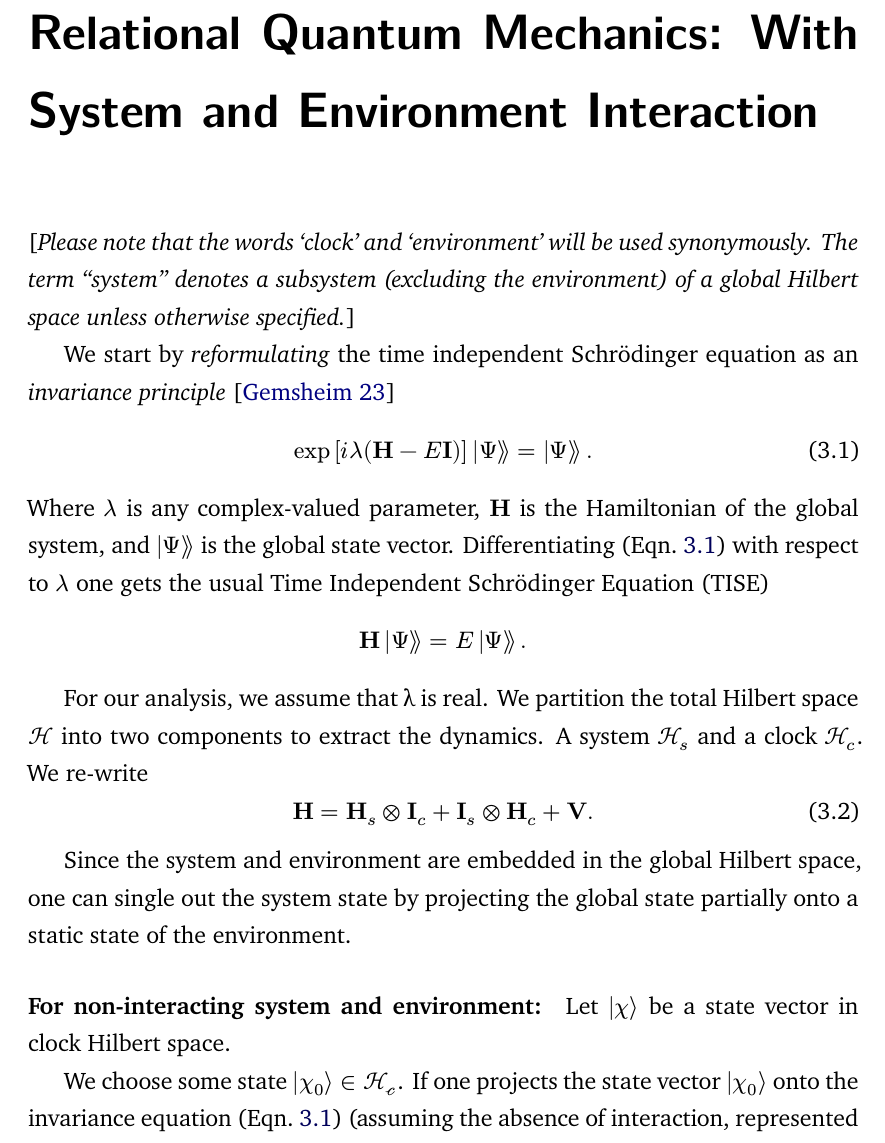
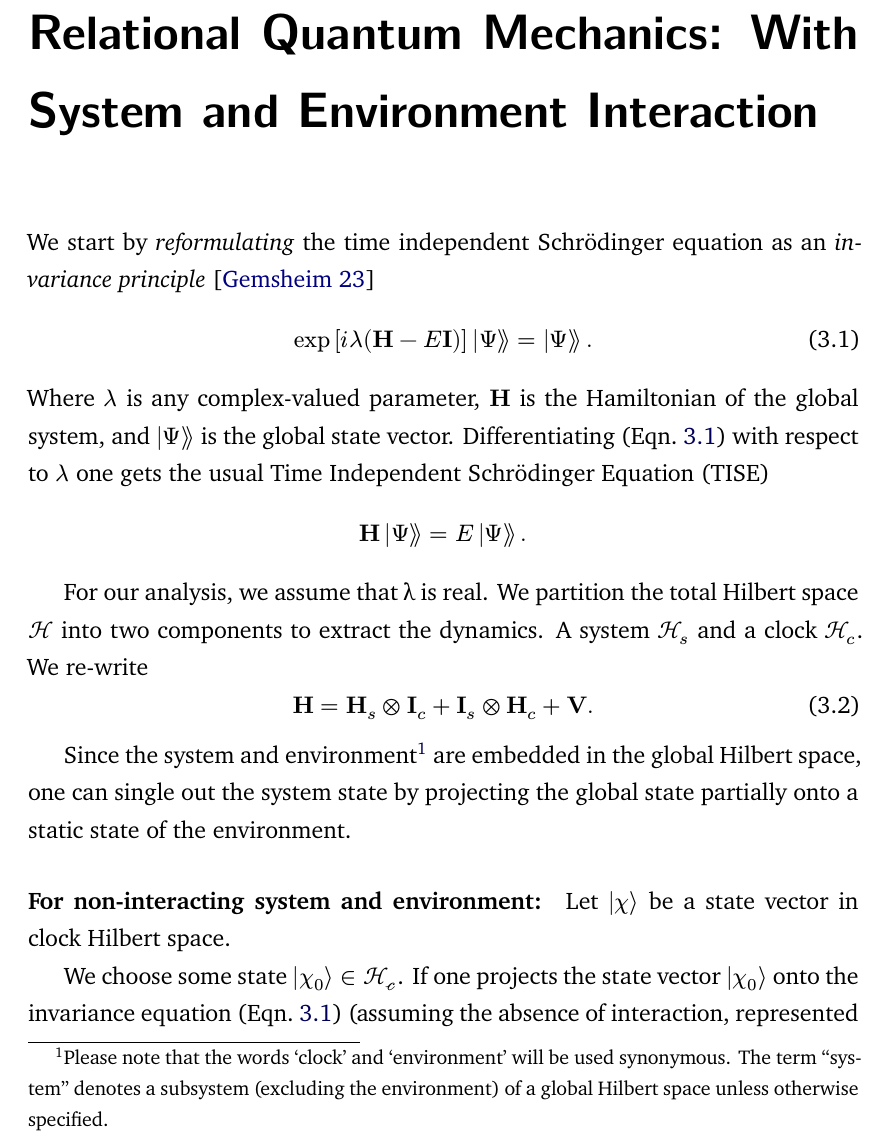
Before and after one commit to dev-aditya/PRJ502-MS-Thesis, a LaTeX thesis (main.tex, which reads chapters/chap3.tex): part of page 20 of 40, cut so that both start at the same text. Compiled offline with XeLaTeX.

Commit message:
Minor Edits

```diff
--- a/chapters/chap3.tex
+++ b/chapters/chap3.tex
@@ -1,6 +1,4 @@
 \chapter[Quantum Relational Dynamics for Interacting Quantum Systems]{Relational Quantum Mechanics: With System and Environment Interaction\label{chap:sebgem_Rel}}
-
-[\textit{Please note that the words `clock' and `environment' will be used synonymously. The term ``system" denotes a subsystem (excluding the environment) of a global Hilbert space unless otherwise specified.}]
 
 We start by \emph{reformulating} the time independent Schr\"odinger equation as an \emph{invariance principle}~\cite{Gemsheim:2023izg}
 \begin{equation}
@@ -17,7 +15,7 @@ For our analysis, we assume that λ is real. We partition the total Hilbert spac
     \H = \H_s \otimes \I_c + \I_s \otimes \H_c + \Vinter .
 \end{equation}
 
-Since the system and environment are embedded in the global Hilbert space, one can single
+Since the system and environment\footnote{Please note that the words `clock' and `environment' will be used synonymous. The term ``system" denotes a subsystem (excluding the environment) of a global Hilbert space unless otherwise specified.} are embedded in the global Hilbert space, one can single
 out the system state by projecting the global state partially onto a static state of the environment.
 
 \paragraph{For non-interacting system and environment:} Let \(\ket{\chi}\) be a state vector
```
